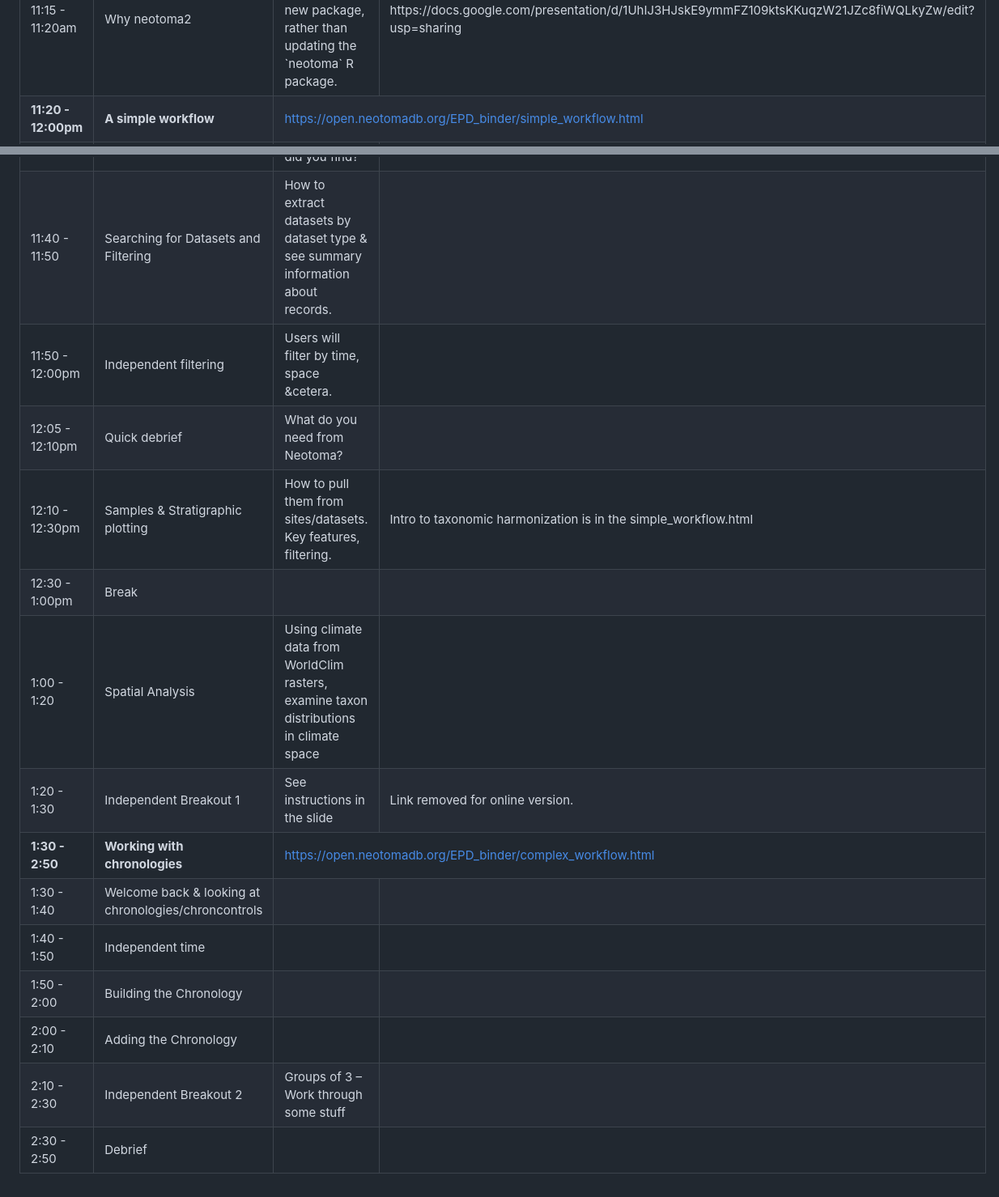
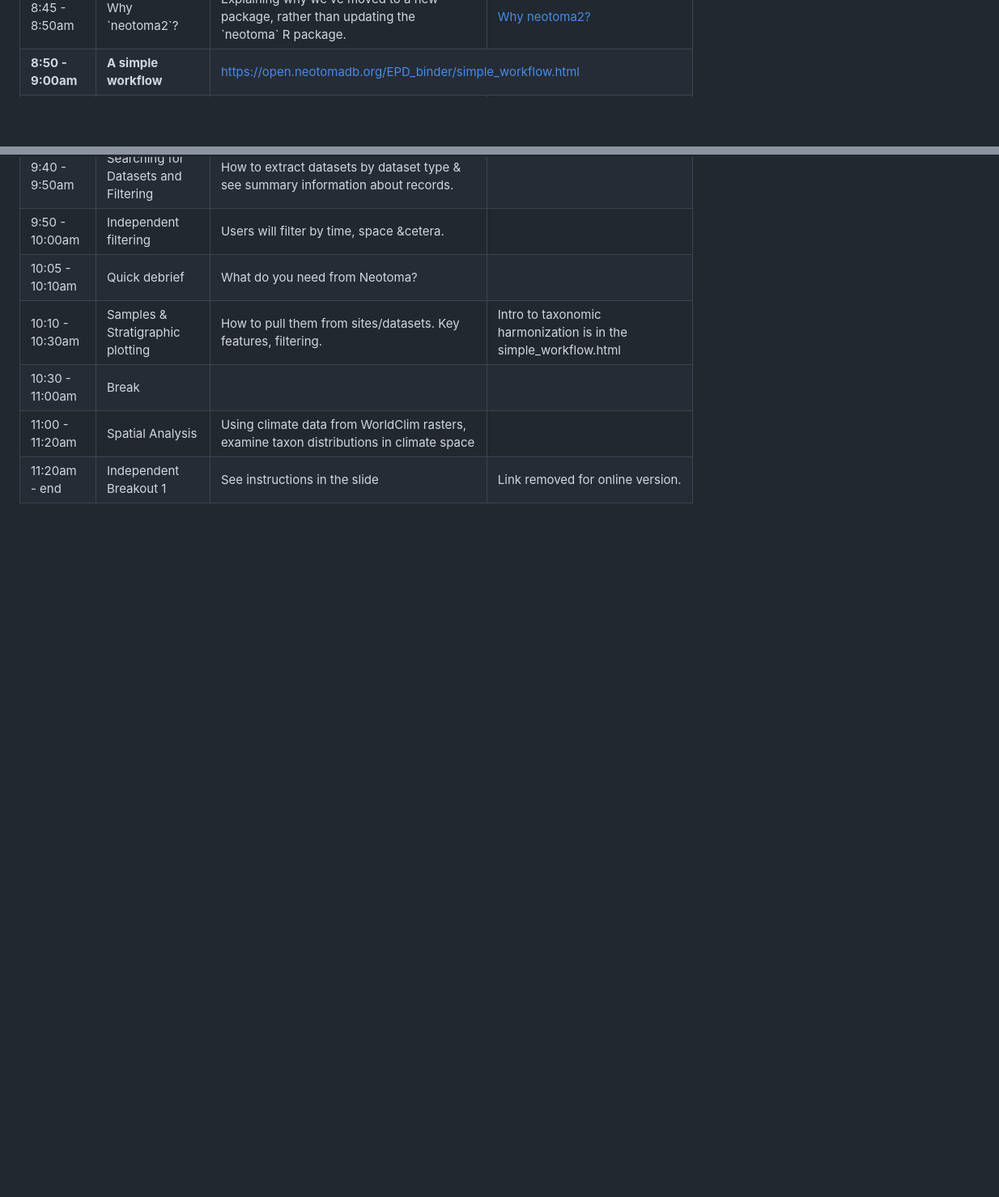
Before and after one commit to NeotomaDB/EPD_binder, a Markdown page: NeotomaWorkshopAgenda.md, 2 parts joined by grey strips. Shown at 81% size. Rendered like a GitHub page; blank space fills up the shorter version.

Commit message:
Updating initital agenda file.
Schedule and links being updated.

```diff
--- a/NeotomaWorkshopAgenda.md
+++ b/NeotomaWorkshopAgenda.md
@@ -63,17 +68,17 @@ This allows us to better help you during the workshop and in the future.
    </td>
   </tr>
   <tr>
-   <td>11:15 - 11:20am
+   <td>8:45 - 8:50am
    </td>
-   <td>Why neotoma2
+   <td>Why `neotoma2`?
    </td>
    <td>Explaining why we’ve moved to a new package, rather than updating the `neotoma` R package.
    </td>
-   <td>https://docs.google.com/presentation/d/1UhIJ3HJskE9ymmFZ109ktsKKuqzW21JZc8fiWQLkyZw/edit?usp=sharing
+   <td><a href="https://docs.google.com/presentation/d/1UhIJ3HJskE9ymmFZ109ktsKKuqzW21JZc8fiWQLkyZw/edit?usp=sharing">Why neotoma2?</a>
    </td>
   </tr>
   <tr>
-   <td><strong>11:20 - 12:00pm</strong>
+   <td><strong>8:50 - 9:00am</strong>
    </td>
    <td><strong>A simple workflow</strong>
    </td>
@@ -111,7 +116,7 @@ This allows us to better help you during the workshop and in the future.
    </td>
   </tr>
   <tr>
-   <td>11:40 - 11:50
+   <td>9:40 - 9:50am
    </td>
    <td>Searching for Datasets and Filtering
    </td>
@@ -121,7 +126,7 @@ This allows us to better help you during the workshop and in the future.
    </td>
   </tr>
   <tr>
-   <td>11:50 - 12:00pm
+   <td>9:50 - 10:00am
    </td>
    <td>Independent filtering
    </td>
@@ -131,7 +136,7 @@ This allows us to better help you during the workshop and in the future.
    </td>
   </tr>
   <tr>
-   <td>12:05 - 12:10pm
+   <td>10:05 - 10:10am
    </td>
    <td>Quick debrief
    </td>
@@ -141,7 +146,7 @@ This allows us to better help you during the workshop and in the future.
    </td>
   </tr>
   <tr>
-   <td>12:10 - 12:30pm
+   <td>10:10 - 10:30am
    </td>
    <td>Samples & Stratigraphic plotting
    </td>
@@ -151,7 +156,7 @@ This allows us to better help you during the workshop and in the future.
    </td>
   </tr>
   <tr>
-   <td>12:30 - 1:00pm
+   <td>10:30 - 11:00am
    </td>
    <td>Break
    </td>
@@ -161,7 +166,7 @@ This allows us to better help you during the workshop and in the future.
    </td>
   </tr>
   <tr>
-   <td>1:00 - 1:20
+   <td>11:00 - 11:20am
    </td>
    <td>Spatial Analysis
    </td>
@@ -171,7 +176,7 @@ This allows us to better help you during the workshop and in the future.
    </td>
   </tr>
   <tr>
-   <td>1:20 - 1:30
+   <td>11:20am - end
    </td>
    <td>Independent Breakout 1
    </td>
@@ -180,72 +185,4 @@ This allows us to better help you during the workshop and in the future.
    <td>Link removed for online version.
    </td>
   </tr>
-  <tr>
-   <td><strong>1:30 - 2:50</strong>
-   </td>
-   <td><strong>Working with chronologies</strong>
-   </td>
-   <td colspan="2" ><a href="https://open.neotomadb.org/EPD_binder/complex_workflow.html">https://open.neotomadb.org/EPD_binder/complex_workflow.html</a>
-   </td>
-  </tr>
-  <tr>
-   <td>1:30 - 1:40
-   </td>
-   <td>Welcome back & looking at chronologies/chroncontrols
-   </td>
-   <td>
-   </td>
-   <td>
-   </td>
-  </tr>
-  <tr>
-   <td>1:40 - 1:50
-   </td>
-   <td>Independent time
-   </td>
-   <td>
-   </td>
-   <td>
-   </td>
-  </tr>
-  <tr>
-   <td>1:50 - 2:00
-   </td>
-   <td>Building the Chronology
-   </td>
-   <td>
-   </td>
-   <td>
-   </td>
-  </tr>
-  <tr>
-   <td>2:00 - 2:10
-   </td>
-   <td>Adding the Chronology
-   </td>
-   <td>
-   </td>
-   <td>
-   </td>
-  </tr>
-  <tr>
-   <td>2:10 - 2:30
-   </td>
-   <td>Independent Breakout 2
-   </td>
-   <td>Groups of 3 – Work through some stuff
-   </td>
-   <td>
-   </td>
-  </tr>
-  <tr>
-   <td>2:30 - 2:50
-   </td>
-   <td>Debrief
-   </td>
-   <td>
-   </td>
-   <td>
-   </td>
-  </tr>
 </table>
```
Also changed, not shown: other parts of NeotomaWorkshopAgenda.md (+16 -11 lines).
